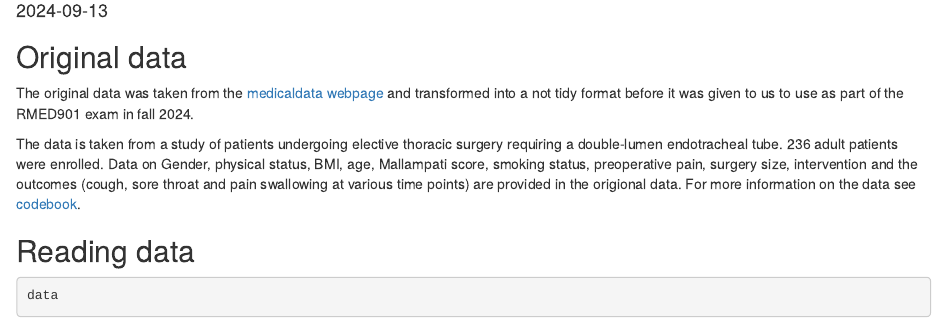
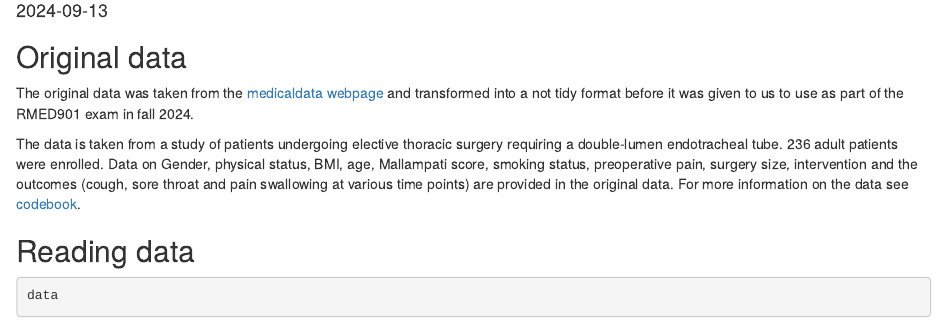
Before and after one commit to tnj9/RMED_exam_group8, an R Markdown document (Report.Rmd): the page in a window 1100 px wide, from 100 px down. Rendered offline with R 4.5, knitr and Pandoc, with nearby package versions.

Commit message:
Spelling

```diff
--- a/Report.Rmd
+++ b/Report.Rmd
@@ -24,7 +24,7 @@ library(styler)
 
 The original data was taken from the [medicaldata webpage](https://higgi13425.github.io/medicaldata/reference/licorice_gargle.html) and transformed into a not tidy format before it was given to us to use as part of the RMED901 exam in fall 2024.
 
-The data is taken from a study of patients undergoing elective thoracic surgery requiring a double-lumen endotracheal tube. 236 adult patients were enrolled. Data on Gender, physical status, BMI, age, Mallampati score, smoking status, preoperative pain, surgery size, intervention and the outcomes (cough, sore throat and pain swallowing at various time points) are provided in the origional data. For more information on the data see [codebook](DATA/codebook.html).
+The data is taken from a study of patients undergoing elective thoracic surgery requiring a double-lumen endotracheal tube. 236 adult patients were enrolled. Data on Gender, physical status, BMI, age, Mallampati score, smoking status, preoperative pain, surgery size, intervention and the outcomes (cough, sore throat and pain swallowing at various time points) are provided in the original data. For more information on the data see [codebook](DATA/codebook.html).
 
 ## Reading data
 
```
